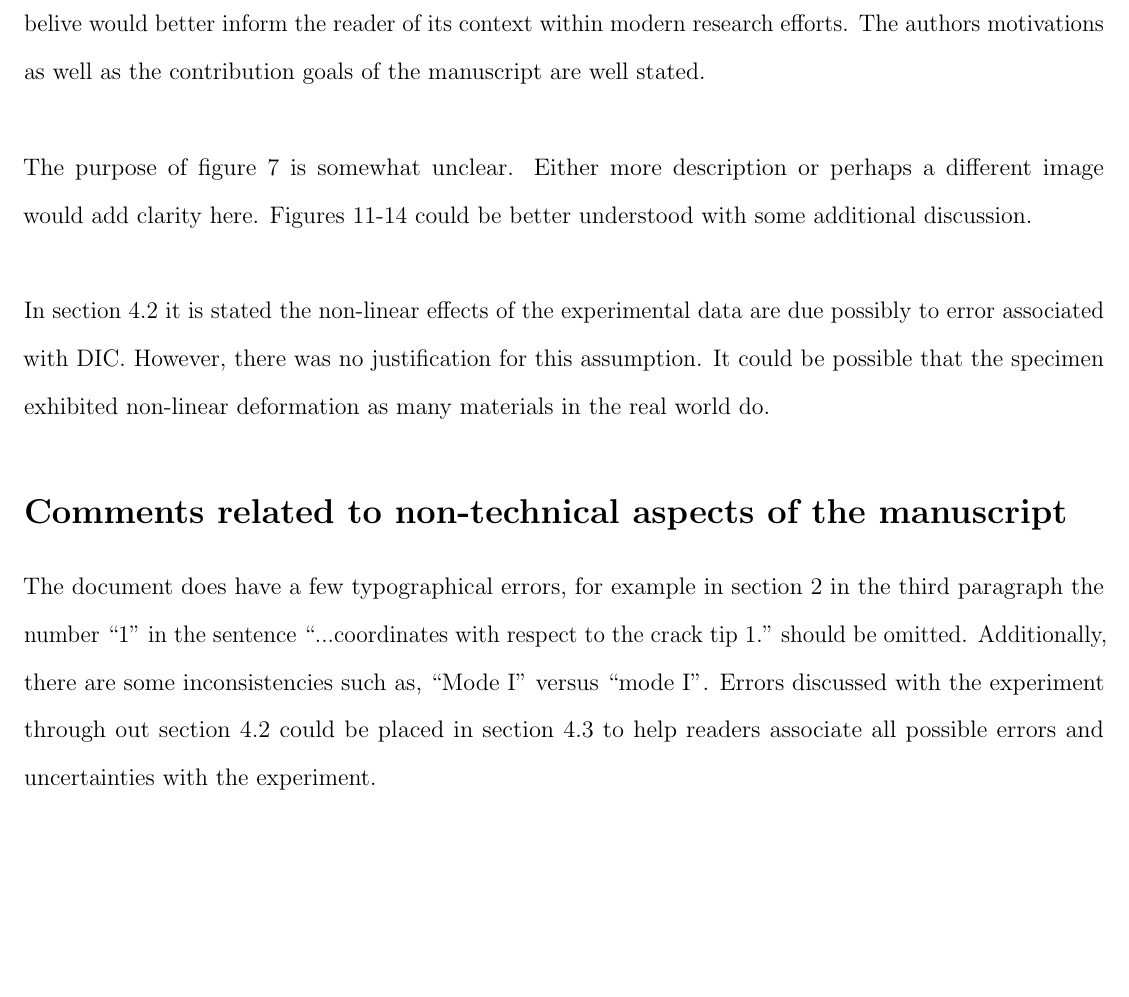
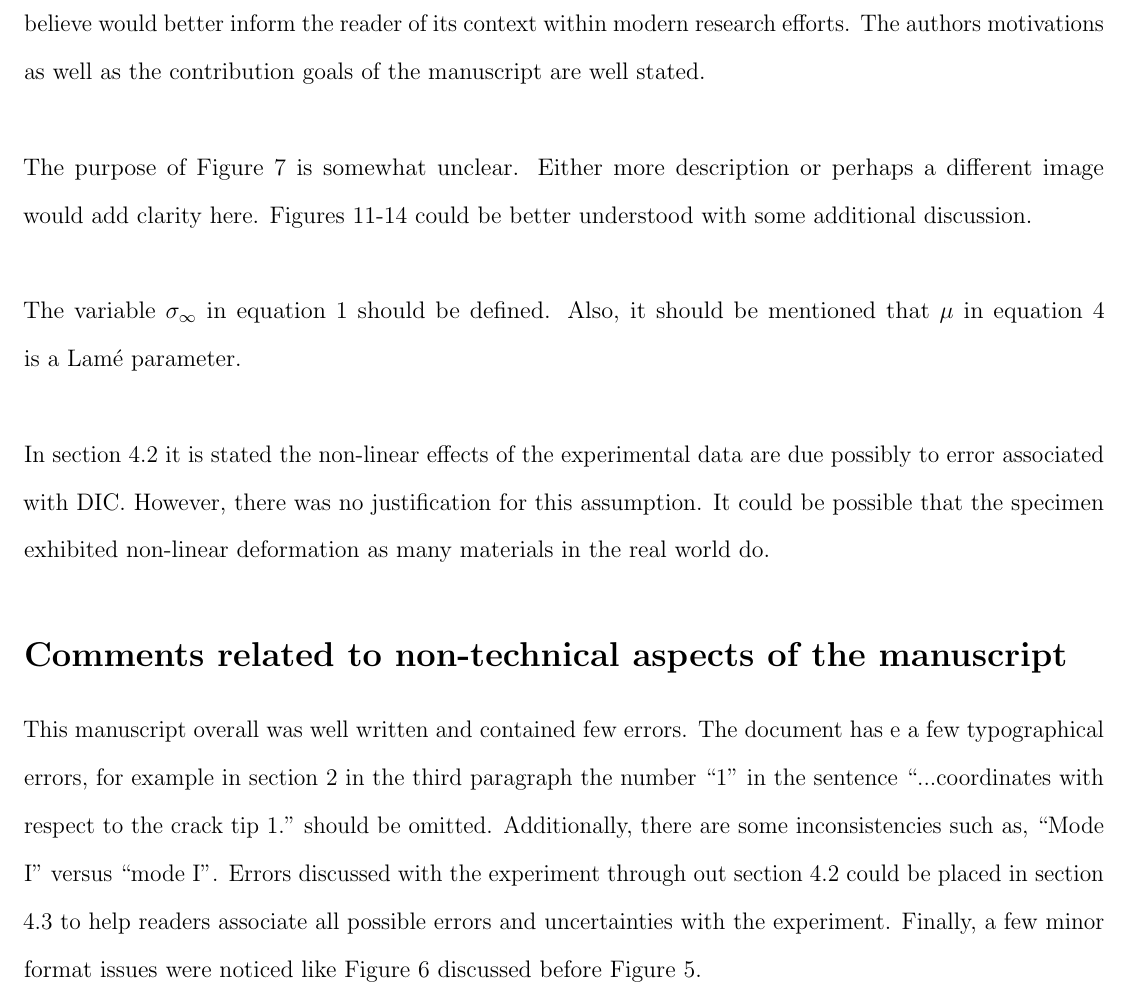
Before and after one commit to Mar-ten/PeerReview2, a LaTeX document (PeerReview2.tex): part of page 2 of 2, cut so that both start at the same text, the shorter picture padded with empty space. Compiled offline with pdfLaTeX.

Commit message:
second final

```diff
--- a/PeerReview2.tex
+++ b/PeerReview2.tex
@@ -91,17 +91,20 @@ In this manuscript stress intensity factors (SIF) for Mode I and mixed mode cond
 \textit{\underline{Recommendation:} Accept with minor revisions}
 
 \section*{Comments on the technical aspects of the manuscript}
-The introduction shows that a thorough literature review was done prior to implementation of analysis. However, the fundamental process by which  DIC functions is not presented in the introduction, which I belive would better inform the reader of its context within modern research efforts. The authors motivations as well as the contribution goals of the manuscript are well stated.
+The introduction shows that a thorough literature review was done prior to implementation of analysis. However, the fundamental process by which  DIC functions is not presented in the introduction, which I believe would better inform the reader of its context within modern research efforts. The authors motivations as well as the contribution goals of the manuscript are well stated.
  \\
  \\
- The purpose of figure 7 is somewhat unclear. Either more description or perhaps a different image would add clarity here. Figures 11-14 could be better understood with some additional discussion.
+ The purpose of Figure 7 is somewhat unclear. Either more description or perhaps a different image would add clarity here. Figures 11-14 could be better understood with some additional discussion.
+ \\
+ \\
+ The variable $\sigma_\infty$ in equation 1 should be defined.  Also, it should be mentioned that $\mu$  in equation 4 is a Lam\'e  parameter.
  \\
  \\
  In section 4.2 it is stated the non-linear effects of the experimental data are due possibly to error associated with DIC. However, there was no justification for this assumption.  It could be possible that the specimen exhibited non-linear deformation as many materials in the real world do.
 
 \section*{Comments related to non-technical aspects of the manuscript}
 
-The document does have a few  typographical errors, for example in section 2 in the third paragraph the number ``1" in the sentence ``...coordinates with respect to the crack tip 1." should be omitted. Additionally, there are some inconsistencies such as,  ``Mode I" versus ``mode I".  Errors discussed with the experiment through out section 4.2 could be placed in section 4.3 to help readers associate all possible errors and uncertainties with the experiment.
+This manuscript overall was well written and contained few errors. The document has e a few  typographical errors, for example in section 2 in the third paragraph the number ``1" in the sentence ``...coordinates with respect to the crack tip 1." should be omitted. Additionally, there are some inconsistencies such as,  ``Mode I" versus ``mode I".  Errors discussed with the experiment through out section 4.2 could be placed in section 4.3 to help readers associate all possible errors and uncertainties with the experiment. Finally, a few minor format issues were noticed like Figure 6 discussed before Figure 5.
 
 
 
```
Also changed, not shown: PeerReview2.pdf, 2 other files.
